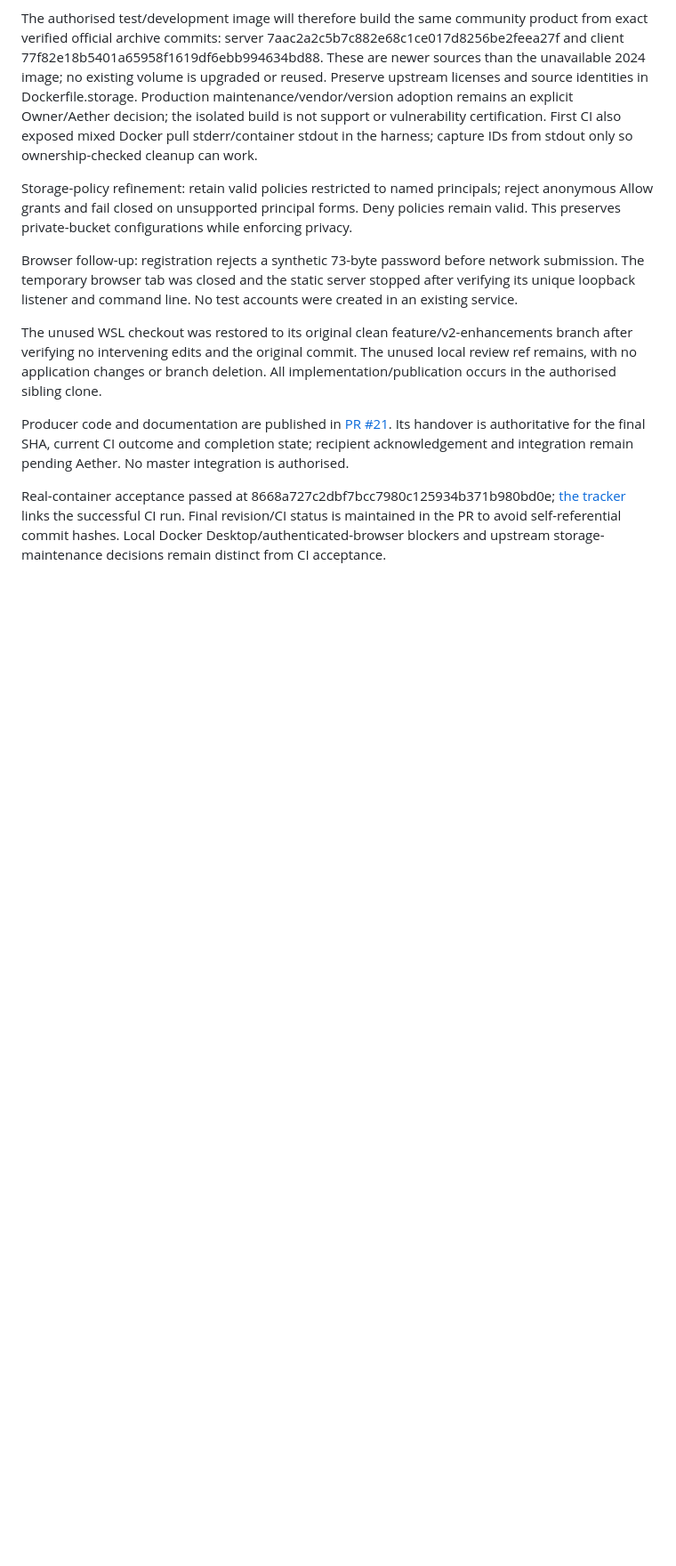
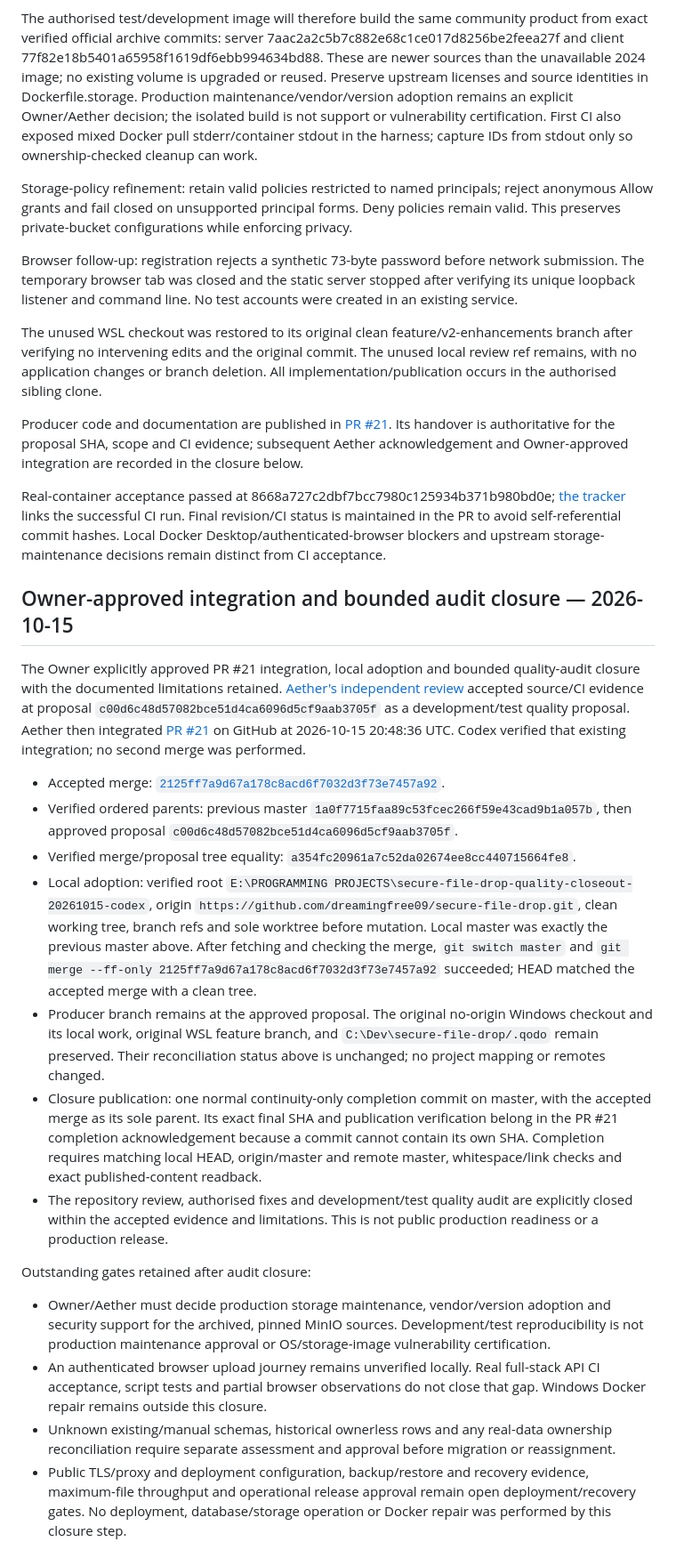
Before and after one commit to dreamingfree09/secure-file-drop, a Markdown page: docs/CONTINUITY.md, the part around one of its changes. Shown at 89% size. Drawn GitHub-style; blank space fills up the shorter version.

Commit message:
docs: close approved quality audit and record local adoption

```diff
--- a/docs/CONTINUITY.md
+++ b/docs/CONTINUITY.md
@@ -54,6 +54,25 @@ Browser follow-up: registration rejects a synthetic 73-byte password before netw
 
 The unused WSL checkout was restored to its original clean feature/v2-enhancements branch after verifying no intervening edits and the original commit. The unused local review ref remains, with no application changes or branch deletion. All implementation/publication occurs in the authorised sibling clone.
 
-Producer code and documentation are published in [PR #21](https://github.com/dreamingfree09/secure-file-drop/pull/21). Its handover is authoritative for the final SHA, current CI outcome and completion state; recipient acknowledgement and integration remain pending Aether. No master integration is authorised.
+Producer code and documentation are published in [PR #21](https://github.com/dreamingfree09/secure-file-drop/pull/21). Its handover is authoritative for the proposal SHA, scope and CI evidence; subsequent Aether acknowledgement and Owner-approved integration are recorded in the closure below.
 
 Real-container acceptance passed at 8668a727c2dbf7bcc7980c125934b371b980bd0e; [the tracker](TRACKER.md) links the successful CI run. Final revision/CI status is maintained in the PR to avoid self-referential commit hashes. Local Docker Desktop/authenticated-browser blockers and upstream storage-maintenance decisions remain distinct from CI acceptance.
+
+## Owner-approved integration and bounded audit closure — 2026-10-15
+
+The Owner explicitly approved PR #21 integration, local adoption and bounded quality-audit closure with the documented limitations retained. [Aether's independent review](https://github.com/dreamingfree09/secure-file-drop/pull/21#issuecomment-6201929960) accepted source/CI evidence at proposal `c00d6c48d57082bce51d4ca6096d5cf9aab3705f` as a development/test quality proposal. Aether then integrated [PR #21](https://github.com/dreamingfree09/secure-file-drop/pull/21) on GitHub at 2026-10-15 20:48:36 UTC. Codex verified that existing integration; no second merge was performed.
+
+- Accepted merge: [`2125ff7a9d67a178c8acd6f7032d3f73e7457a92`](https://github.com/dreamingfree09/secure-file-drop/commit/2125ff7a9d67a178c8acd6f7032d3f73e7457a92).
+- Verified ordered parents: previous master `1a0f7715faa89c53fcec266f59e43cad9b1a057b`, then approved proposal `c00d6c48d57082bce51d4ca6096d5cf9aab3705f`.
+- Verified merge/proposal tree equality: `a354fc20961a7c52da02674ee8cc440715664fe8`.
+- Local adoption: verified root `E:\PROGRAMMING PROJECTS\secure-file-drop-quality-closeout-20261015-codex`, origin `https://github.com/dreamingfree09/secure-file-drop.git`, clean working tree, branch refs and sole worktree before mutation. Local master was exactly the previous master above. After fetching and checking the merge, `git switch master` and `git merge --ff-only 2125ff7a9d67a178c8acd6f7032d3f73e7457a92` succeeded; HEAD matched the accepted merge with a clean tree.
+- Producer branch remains at the approved proposal. The original no-origin Windows checkout and its local work, original WSL feature branch, and `C:\Dev\secure-file-drop/.qodo` remain preserved. Their reconciliation status above is unchanged; no project mapping or remotes changed.
+- Closure publication: one normal continuity-only completion commit on master, with the accepted merge as its sole parent. Its exact final SHA and publication verification belong in the PR #21 completion acknowledgement because a commit cannot contain its own SHA. Completion requires matching local HEAD, origin/master and remote master, whitespace/link checks and exact published-content readback.
+- The repository review, authorised fixes and development/test quality audit are explicitly closed within the accepted evidence and limitations. This is not public production readiness or a production release.
+
+Outstanding gates retained after audit closure:
+
+- Owner/Aether must decide production storage maintenance, vendor/version adoption and security support for the archived, pinned MinIO sources. Development/test reproducibility is not production maintenance approval or OS/storage-image vulnerability certification.
+- An authenticated browser upload journey remains unverified locally. Real full-stack API CI acceptance, script tests and partial browser observations do not close that gap. Windows Docker repair remains outside this closure.
+- Unknown existing/manual schemas, historical ownerless rows and any real-data ownership reconciliation require separate assessment and approval before migration or reassignment.
+- Public TLS/proxy and deployment configuration, backup/restore and recovery evidence, maximum-file throughput and operational release approval remain open deployment/recovery gates. No deployment, database/storage operation or Docker repair was performed by this closure step.
```
Also changed, not shown: other parts of docs/CONTINUITY.md (+6 -6 lines).
